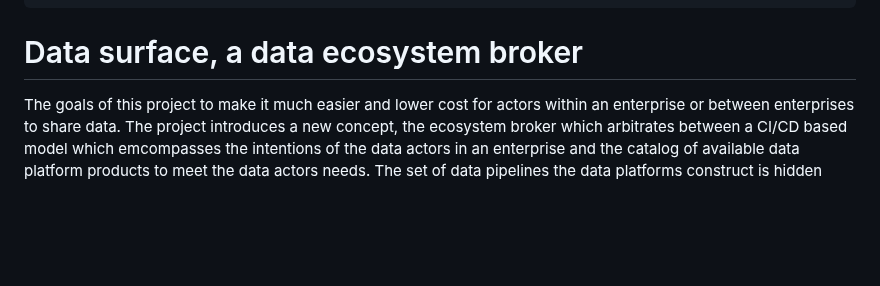
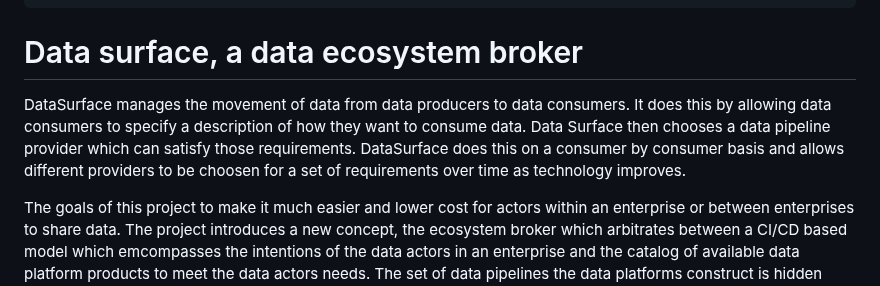
Before and after one commit to billynewport/datasurface, a Markdown page: README.md, the part around the change. GitHub-like rendering; blank space fills up the shorter version.

Commit message:
Leading the README with a more concise description of DataSurface.

````diff
--- a/README.md
+++ b/README.md
@@ -25,6 +25,8 @@
 ```
 
 # Data surface, a data ecosystem broker
+
+DataSurface manages the movement of data from data producers to data consumers. It does this by allowing data consumers to specify a description of how they want to consume data. Data Surface then chooses a data pipeline provider which can satisfy those requirements. DataSurface does this on a consumer by consumer basis and allows different providers to be choosen for a set of requirements over time as technology improves.
 
 The goals of this project to make it much easier and lower cost for actors within an enterprise or between enterprises to share data. The project introduces a new concept, the ecosystem broker which arbitrates between a CI/CD based model which emcompasses the intentions of the data actors in an enterprise and the catalog of available data platform products to meet the data actors needs. The set of data pipelines the data platforms construct is hidden from the actors. The broker takes the intentions of the actors and constructs the data pipelines needed to meet the intentions of the actors. The broker also makes sure the data pipelines do not violate the governance policies of the enterprise.
 
````
